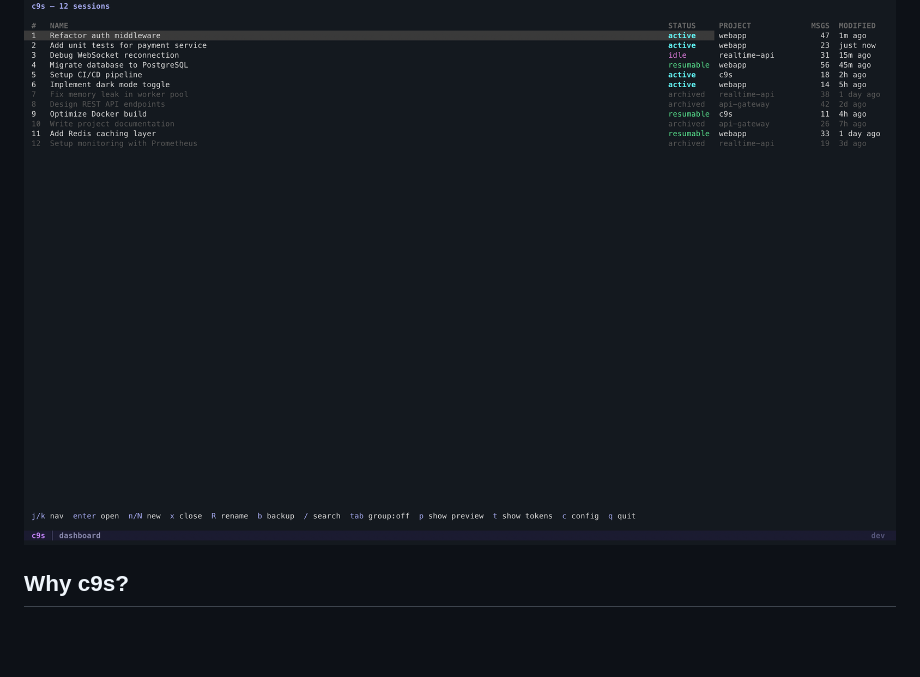
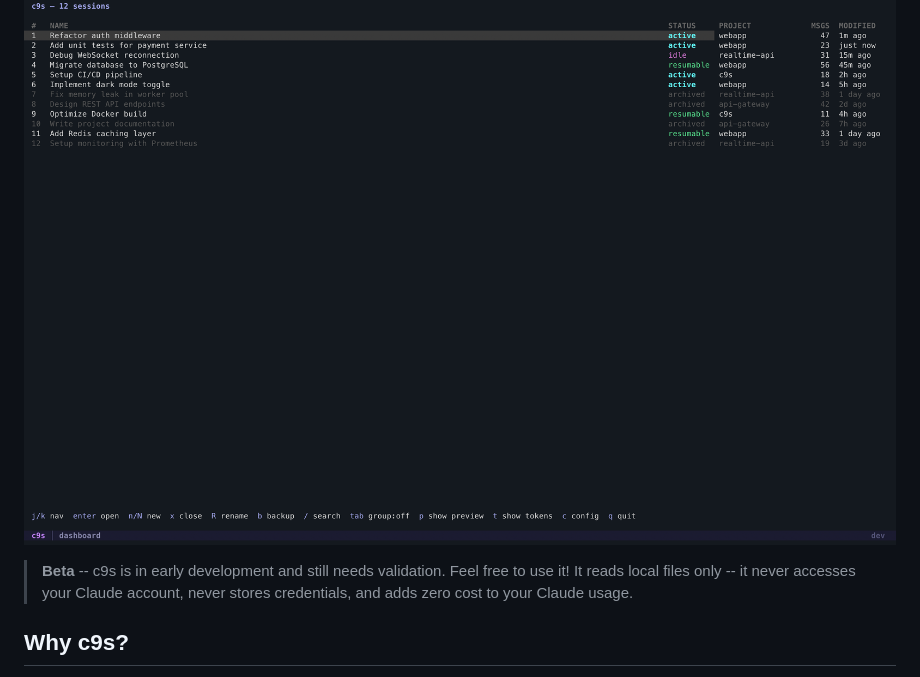
Before and after one commit to StefanoGuerrini/c9s, a Markdown page: README.md, the part around the change. Drawn GitHub-style; blank space fills up the shorter version.

Commit message:
Add beta notice and privacy disclaimer to README

```diff
--- a/README.md
+++ b/README.md
@@ -7,6 +7,8 @@ Terminal dashboard for Claude Code -- like k9s, but for your AI sessions.
 ![License](https://img.shields.io/badge/License-MIT-blue)
 
 ![c9s dashboard](docs/dashboard.png)
+
+> **Beta** -- c9s is in early development and still needs validation. Feel free to use it! It reads local files only -- it never accesses your Claude account, never stores credentials, and adds zero cost to your Claude usage.
 
 ## Why c9s?
 
```
